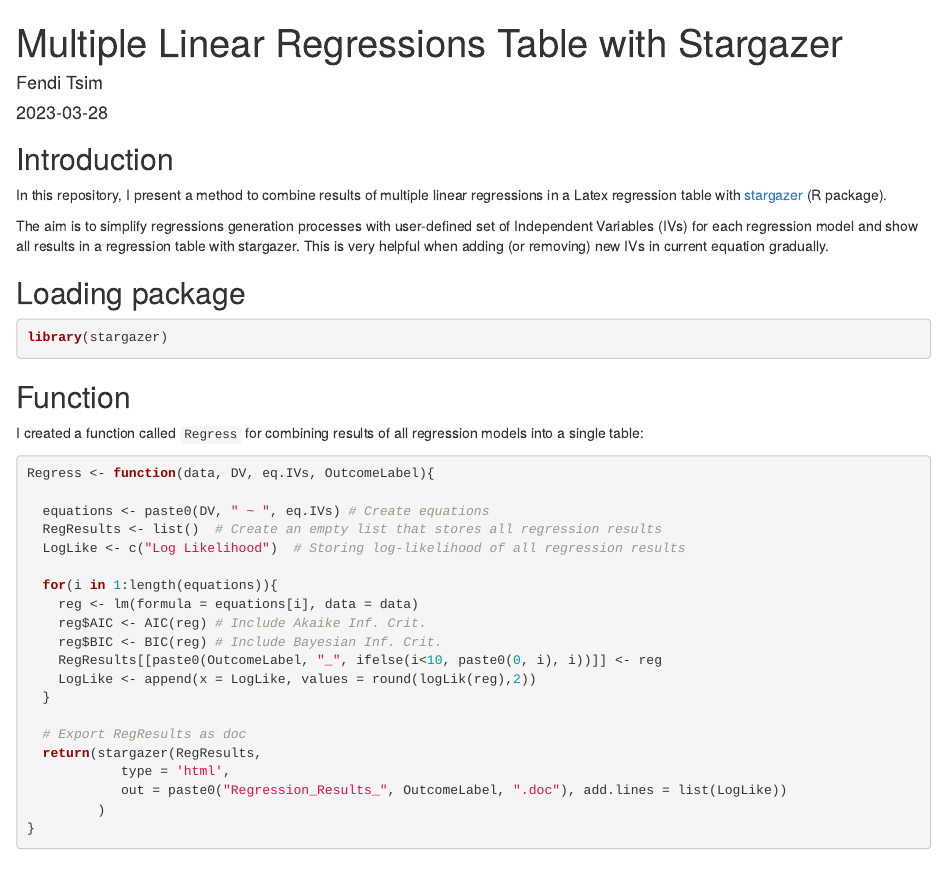
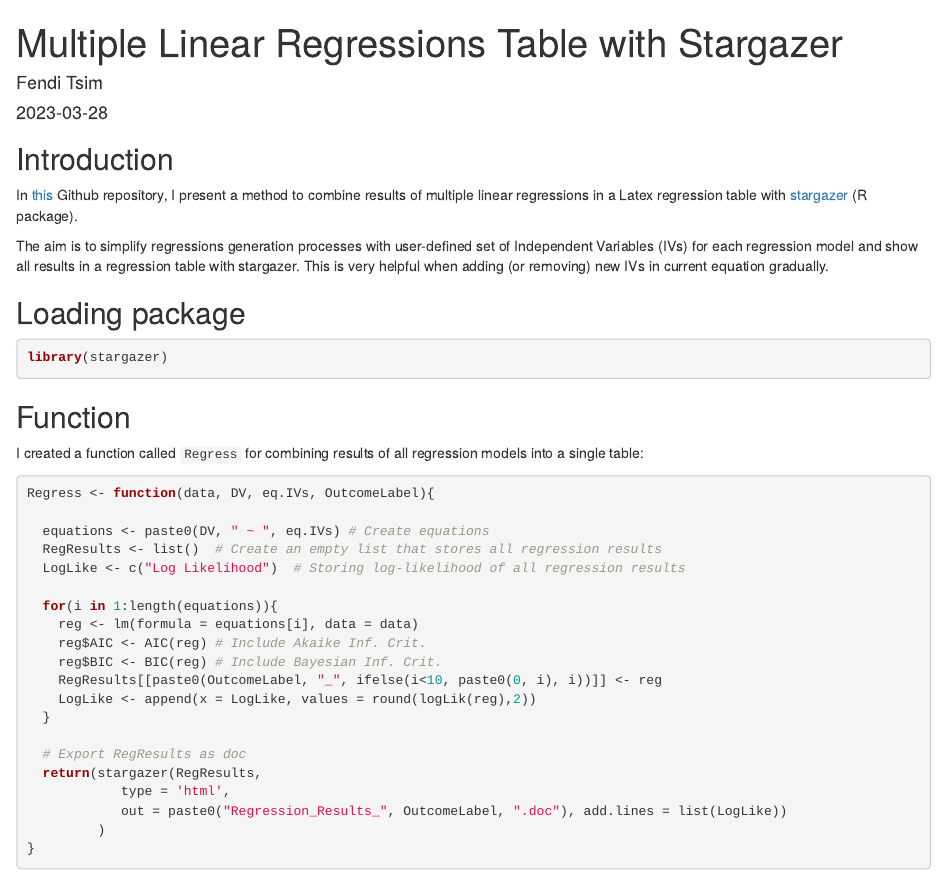
Before and after one commit to fendit/MultipleLinearRegressionTableWithStargazer, an R Markdown document (docs/index.Rmd): the page in a window 1100 px wide, from its top. Rendered offline with R 4.5, knitr and Pandoc, with nearby package versions; some code elsewhere in the file could not run offline.

Commit message:
Add github repo link on the webpage

```diff
--- a/docs/index.Rmd
+++ b/docs/index.Rmd
@@ -11,7 +11,7 @@
 
 ## Introduction
 
-In this repository, I present a method to combine results of multiple linear regressions in a Latex regression table with [stargazer](stargazer) (R package).
+In [this](https://github.com/fendit/MultipleLinearRegressionTableWithStargazer) Github repository, I present a method to combine results of multiple linear regressions in a Latex regression table with [stargazer](stargazer) (R package).
 
 The aim is to simplify regressions generation processes with user-defined set of Independent Variables (IVs) for each regression model and show all results in a regression table with stargazer. This is very helpful when adding (or removing) new IVs in current equation gradually.
 
```
Also changed, not shown: 1 other file.
